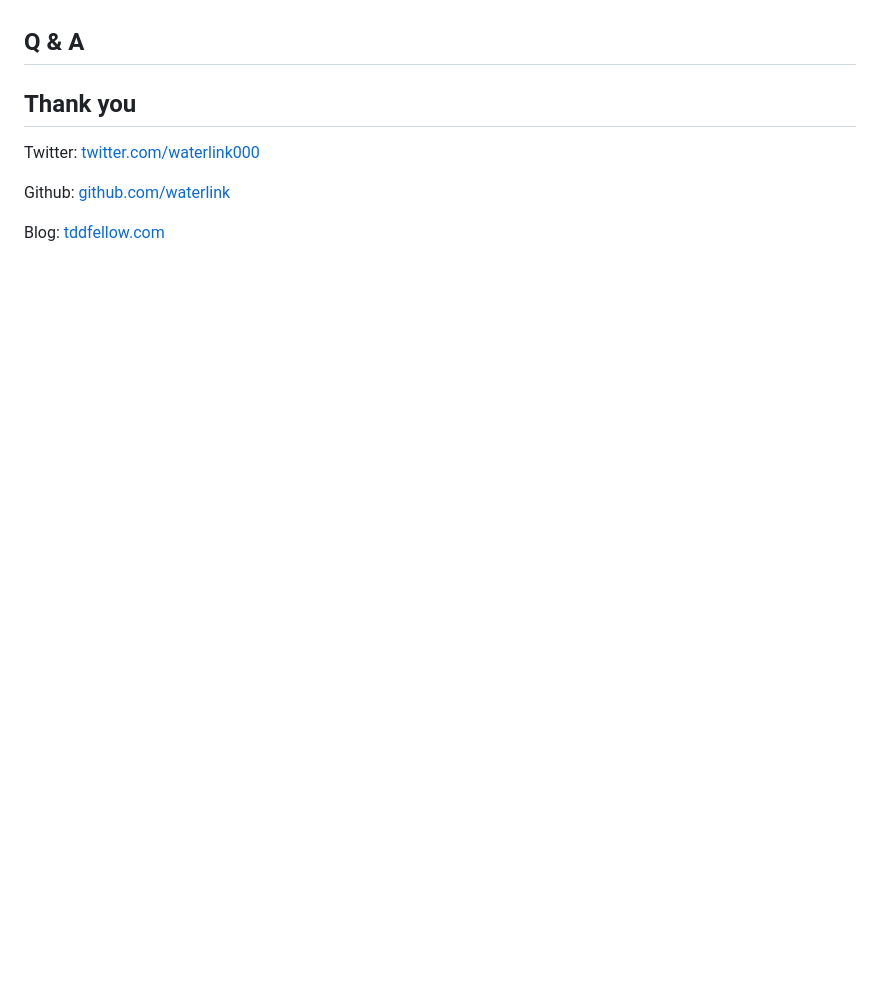
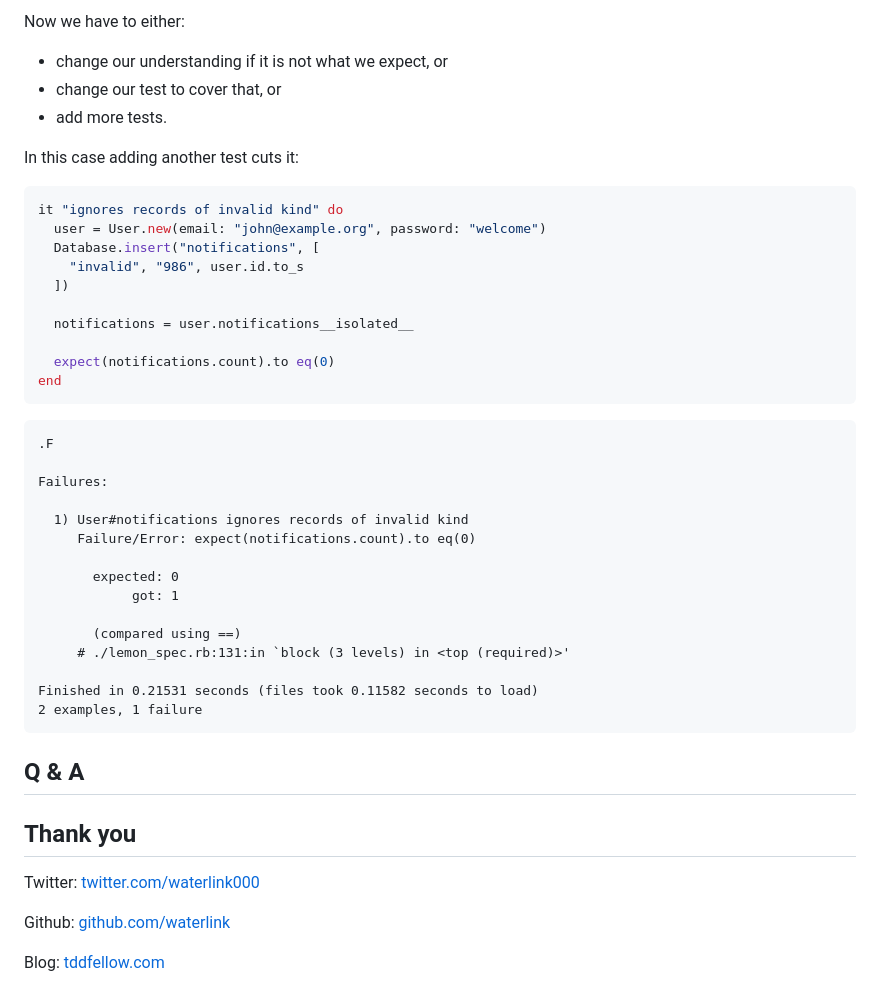
Before and after one commit to waterlink/explorative-tdd-talk, a Markdown page: README.md, the part around the change printed below. Drawn GitHub-style; blank space fills up the shorter version.

````diff
--- a/README.md
+++ b/README.md
@@ -169,3 +338,43 @@ Knowledge change (Mutation) is a test for the test.
+Now we have to either:
+
+- change our understanding if it is not what we expect, or
+- change our test to cover that, or
+- add more tests.
+
+
+In this case adding another test cuts it:
+
+```ruby
+it "ignores records of invalid kind" do
+  user = User.new(email: "john@example.org", password: "welcome")
+  Database.insert("notifications", [
+    "invalid", "986", user.id.to_s
+  ])
+
+  notifications = user.notifications__isolated__
+
+  expect(notifications.count).to eq(0)
+end
+```
+
+
+```
+.F
+
+Failures:
+
+  1) User#notifications ignores records of invalid kind
+     Failure/Error: expect(notifications.count).to eq(0)
+
+       expected: 0
+            got: 1
+
+       (compared using ==)
+     # ./lemon_spec.rb:131:in `block (3 levels) in <top (required)>'
+
+Finished in 0.21531 seconds (files took 0.11582 seconds to load)
+2 examples, 1 failure
+```
 
 
 ## Q & A
````
Also changed, not shown: other parts of README.md (+171 -2 lines), original_code.png (added).
